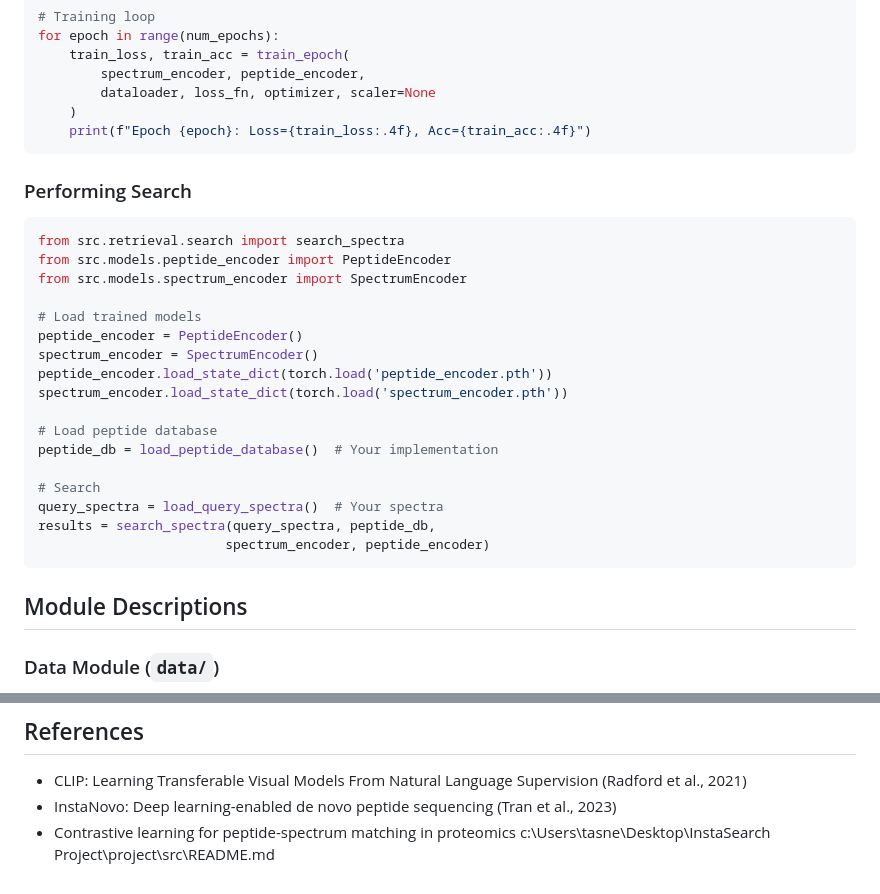
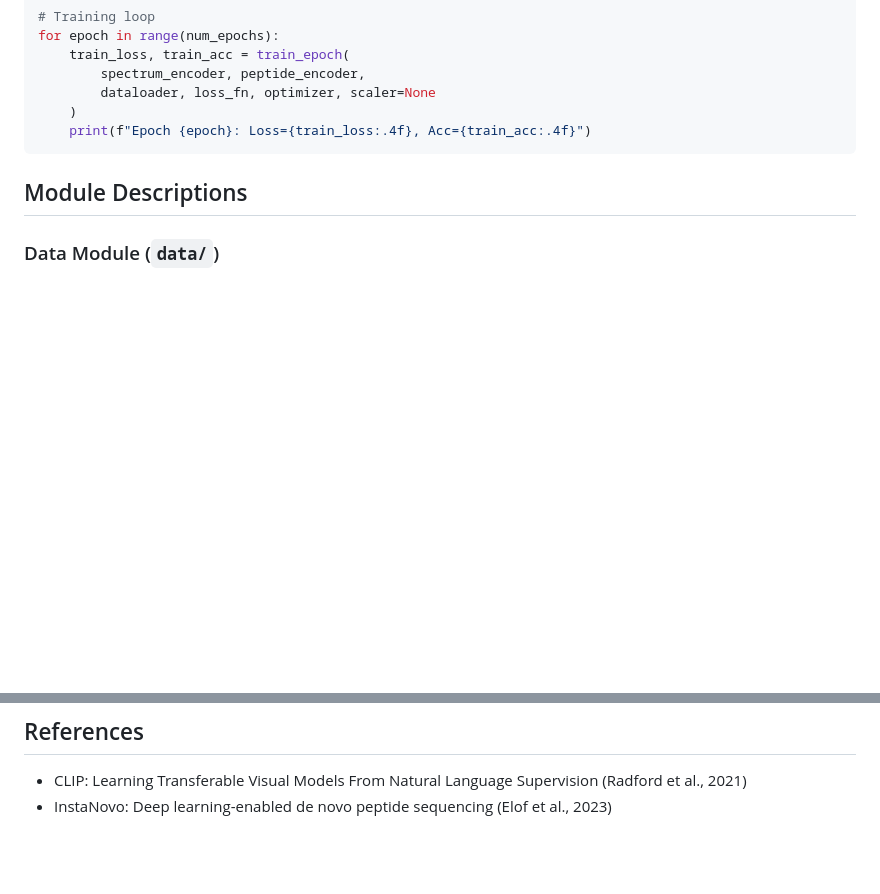
Before and after one commit to tasneemmidhat10/Instasearch, a Markdown page: README.md, 2 parts joined by grey strips. Rendered like a GitHub page; blank space fills up the shorter version.

Commit message:
Revise README with project overview and structure
Updated README to reflect project details and structure.

````diff
--- a/README.md
+++ b/README.md
@@ -103,27 +103,6 @@ for epoch in range(num_epochs):
     print(f"Epoch {epoch}: Loss={train_loss:.4f}, Acc={train_acc:.4f}")
 ```
 
-### Performing Search
-
-```python
-from src.retrieval.search import search_spectra
-from src.models.peptide_encoder import PeptideEncoder
-from src.models.spectrum_encoder import SpectrumEncoder
-
-# Load trained models
-peptide_encoder = PeptideEncoder()
-spectrum_encoder = SpectrumEncoder()
-peptide_encoder.load_state_dict(torch.load('peptide_encoder.pth'))
-spectrum_encoder.load_state_dict(torch.load('spectrum_encoder.pth'))
-
-# Load peptide database
-peptide_db = load_peptide_database()  # Your implementation
-
-# Search
-query_spectra = load_query_spectra()  # Your spectra
-results = search_spectra(query_spectra, peptide_db,
-                        spectrum_encoder, peptide_encoder)
-```
 
 ## Module Descriptions
 
@@ -182,6 +161,4 @@ This project is part of the InstaSearch proteomics toolkit. See the main reposit
 ## References
 
 - CLIP: Learning Transferable Visual Models From Natural Language Supervision (Radford et al., 2021)
-- InstaNovo: Deep learning-enabled de novo peptide sequencing (Tran et al., 2023)
-- Contrastive learning for peptide-spectrum matching in proteomics</content>
-<parameter name="filePath">c:\Users\tasne\Desktop\InstaSearch Project\project\src\README.md
+- InstaNovo: Deep learning-enabled de novo peptide sequencing (Elof et al., 2023)
````
